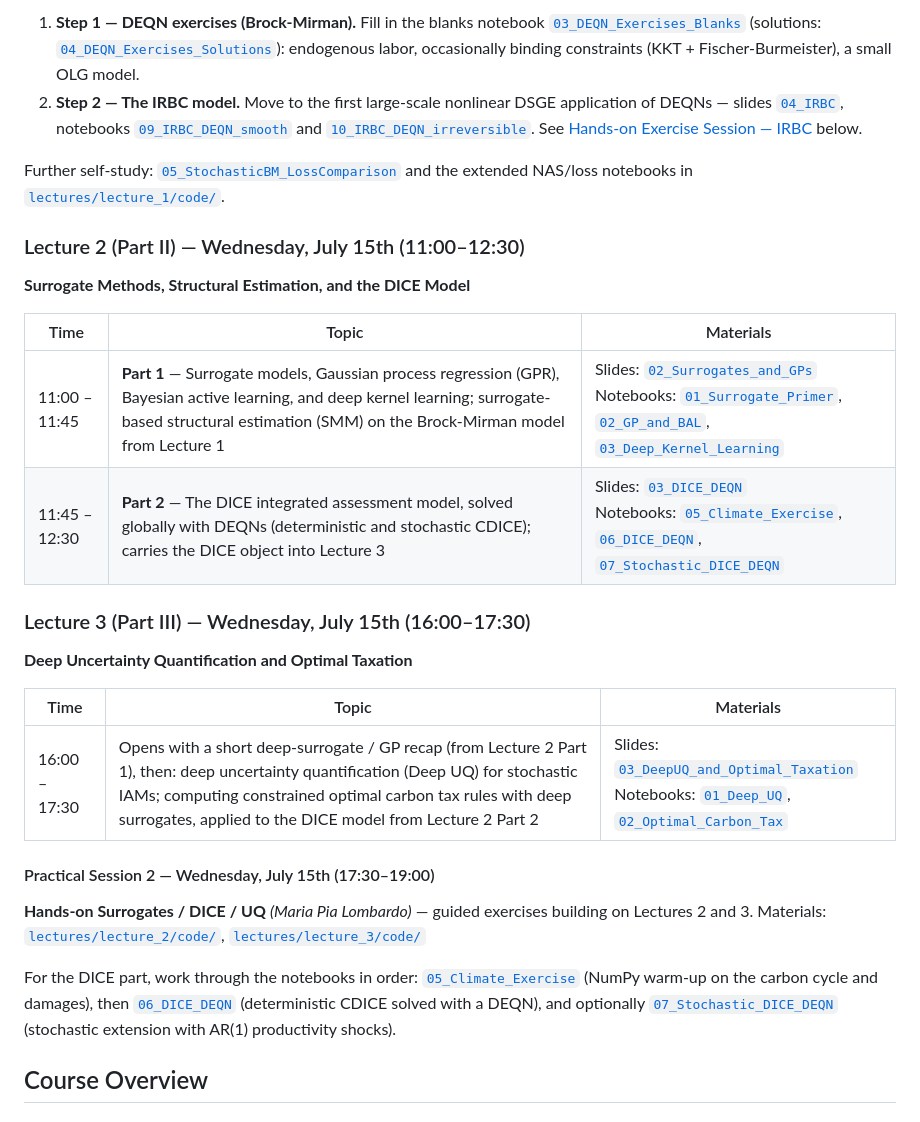
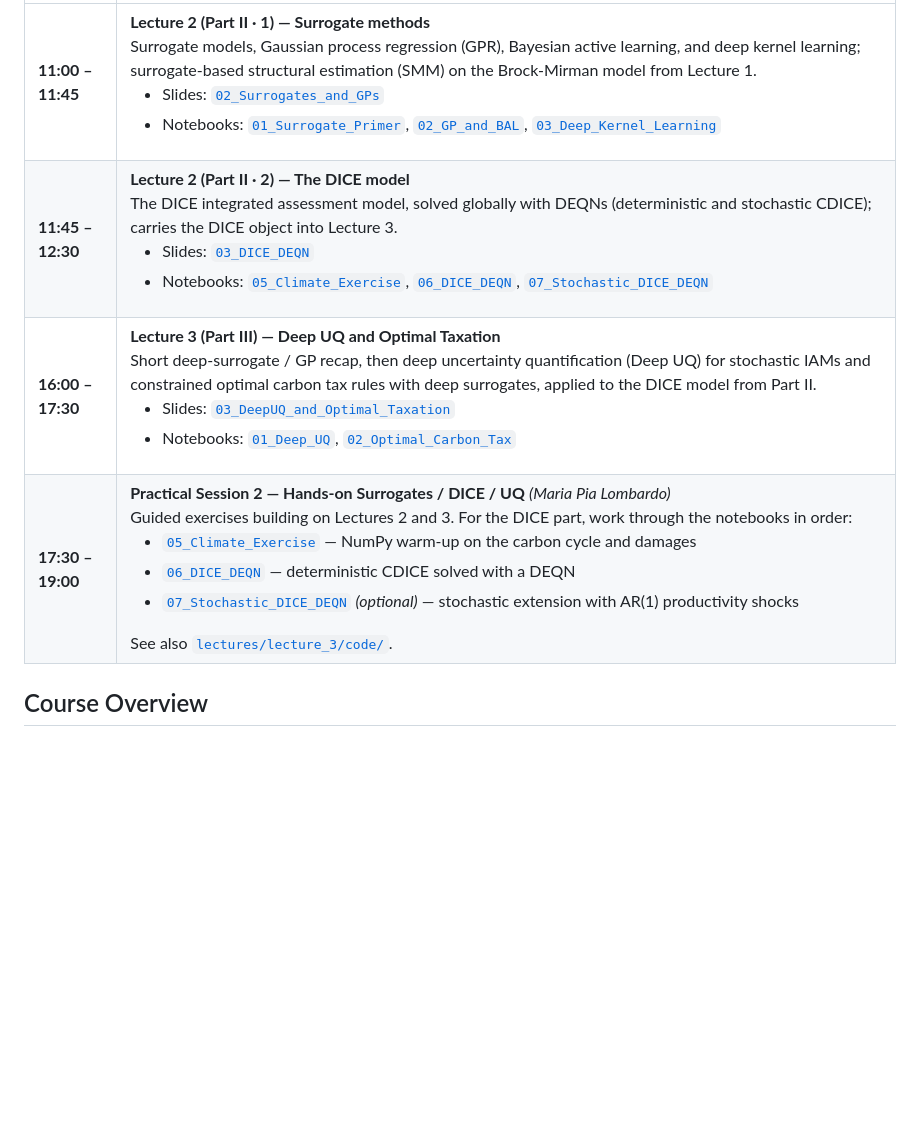
Before and after one commit to sischei/cemracs2026_DEQN, a Markdown page: README.md, the part around one of its changes. Drawn GitHub-style; blank space fills up the shorter version.

Commit message:
README: consolidate timetable into clean per-day tables

```diff
--- a/README.md
+++ b/README.md
@@ -114,27 +96,7 @@ participants who wish to run the notebooks on their own machines.
-1. **Step 1 — DEQN exercises (Brock-Mirman).** Fill in the blanks notebook [`03_DEQN_Exercises_Blanks`](lectures/lecture_1/code/03_DEQN_Exercises_Blanks.ipynb) (solutions: [`04_DEQN_Exercises_Solutions`](lectures/lecture_1/code/04_DEQN_Exercises_Solutions.ipynb)): endogenous labor, occasionally binding constraints (KKT + Fischer-Burmeister), a small OLG model.
-2. **Step 2 — The IRBC model.** Move to the first large-scale nonlinear DSGE application of DEQNs — slides [`04_IRBC`](lectures/lecture_1/slides/04_IRBC.pdf), notebooks [`09_IRBC_DEQN_smooth`](lectures/lecture_1/code/09_IRBC_DEQN_smooth.ipynb) and [`10_IRBC_DEQN_irreversible`](lectures/lecture_1/code/10_IRBC_DEQN_irreversible.ipynb). See [Hands-on Exercise Session — IRBC](#hands-on-exercise-session--irbc-second-step) below.
-
-Further self-study: [`05_StochasticBM_LossComparison`](lectures/lecture_1/code/05_StochasticBM_LossComparison.ipynb) and the extended NAS/loss notebooks in [`lectures/lecture_1/code/`](lectures/lecture_1/code/).
-
-### Lecture 2 (Part II) — Wednesday, July 15th (11:00–12:30)
-**Surrogate Methods, Structural Estimation, and the DICE Model**
-
-| Time | Topic | Materials |
-|------|-------|-----------|
-| 11:00 – 11:45 | **Part 1** — Surrogate models, Gaussian process regression (GPR), Bayesian active learning, and deep kernel learning; surrogate-based structural estimation (SMM) on the Brock-Mirman model from Lecture 1 | Slides: [`02_Surrogates_and_GPs`](lectures/lecture_2/slides/02_Surrogates_and_GPs.pdf)<br>Notebooks: [`01_Surrogate_Primer`](lectures/lecture_2/code/01_Surrogate_Primer.ipynb), [`02_GP_and_BAL`](lectures/lecture_2/code/02_GP_and_BAL.ipynb), [`03_Deep_Kernel_Learning`](lectures/lecture_2/code/03_Deep_Kernel_Learning.ipynb) |
-| 11:45 – 12:30 | **Part 2** — The DICE integrated assessment model, solved globally with DEQNs (deterministic and stochastic CDICE); carries the DICE object into Lecture 3 | Slides: [`03_DICE_DEQN`](lectures/lecture_2/slides/03_DICE_DEQN.pdf)<br>Notebooks: [`05_Climate_Exercise`](lectures/lecture_2/code/05_Climate_Exercise.ipynb), [`06_DICE_DEQN`](lectures/lecture_2/code/06_DICE_DEQN.ipynb), [`07_Stochastic_DICE_DEQN`](lectures/lecture_2/code/07_Stochastic_DICE_DEQN.ipynb) |
-
-### Lecture 3 (Part III) — Wednesday, July 15th (16:00–17:30)
-**Deep Uncertainty Quantification and Optimal Taxation**
-
-| Time | Topic | Materials |
-|------|-------|-----------|
-| 16:00 – 17:30 | Opens with a short deep-surrogate / GP recap (from Lecture 2 Part 1), then: deep uncertainty quantification (Deep UQ) for stochastic IAMs; computing constrained optimal carbon tax rules with deep surrogates, applied to the DICE model from Lecture 2 Part 2 | Slides: [`03_DeepUQ_and_Optimal_Taxation`](lectures/lecture_3/slides/03_DeepUQ_and_Optimal_Taxation.pdf)<br>Notebooks: [`01_Deep_UQ`](lectures/lecture_3/code/01_Deep_UQ.ipynb), [`02_Optimal_Carbon_Tax`](lectures/lecture_3/code/02_Optimal_Carbon_Tax.ipynb) |
-
-#### Practical Session 2 — Wednesday, July 15th (17:30–19:00)
-**Hands-on Surrogates / DICE / UQ** *(Maria Pia Lombardo)* — guided exercises building on Lectures 2 and 3. Materials: [`lectures/lecture_2/code/`](lectures/lecture_2/code/), [`lectures/lecture_3/code/`](lectures/lecture_3/code/)
-
-For the DICE part, work through the notebooks in order: [`05_Climate_Exercise`](lectures/lecture_2/code/05_Climate_Exercise.ipynb) (NumPy warm-up on the carbon cycle and damages), then [`06_DICE_DEQN`](lectures/lecture_2/code/06_DICE_DEQN.ipynb) (deterministic CDICE solved with a DEQN), and optionally [`07_Stochastic_DICE_DEQN`](lectures/lecture_2/code/07_Stochastic_DICE_DEQN.ipynb) (stochastic extension with AR(1) productivity shocks).
+| **11:00 – 11:45** | **Lecture 2 (Part II · 1) — Surrogate methods**<br>Surrogate models, Gaussian process regression (GPR), Bayesian active learning, and deep kernel learning; surrogate-based structural estimation (SMM) on the Brock-Mirman model from Lecture 1.<ul><li>Slides: [`02_Surrogates_and_GPs`](lectures/lecture_2/slides/02_Surrogates_and_GPs.pdf)</li><li>Notebooks: [`01_Surrogate_Primer`](lectures/lecture_2/code/01_Surrogate_Primer.ipynb), [`02_GP_and_BAL`](lectures/lecture_2/code/02_GP_and_BAL.ipynb), [`03_Deep_Kernel_Learning`](lectures/lecture_2/code/03_Deep_Kernel_Learning.ipynb)</li></ul> |
+| **11:45 – 12:30** | **Lecture 2 (Part II · 2) — The DICE model**<br>The DICE integrated assessment model, solved globally with DEQNs (deterministic and stochastic CDICE); carries the DICE object into Lecture 3.<ul><li>Slides: [`03_DICE_DEQN`](lectures/lecture_2/slides/03_DICE_DEQN.pdf)</li><li>Notebooks: [`05_Climate_Exercise`](lectures/lecture_2/code/05_Climate_Exercise.ipynb), [`06_DICE_DEQN`](lectures/lecture_2/code/06_DICE_DEQN.ipynb), [`07_Stochastic_DICE_DEQN`](lectures/lecture_2/code/07_Stochastic_DICE_DEQN.ipynb)</li></ul> |
+| **16:00 – 17:30** | **Lecture 3 (Part III) — Deep UQ and Optimal Taxation**<br>Short deep-surrogate / GP recap, then deep uncertainty quantification (Deep UQ) for stochastic IAMs and constrained optimal carbon tax rules with deep surrogates, applied to the DICE model from Part II.<ul><li>Slides: [`03_DeepUQ_and_Optimal_Taxation`](lectures/lecture_3/slides/03_DeepUQ_and_Optimal_Taxation.pdf)</li><li>Notebooks: [`01_Deep_UQ`](lectures/lecture_3/code/01_Deep_UQ.ipynb), [`02_Optimal_Carbon_Tax`](lectures/lecture_3/code/02_Optimal_Carbon_Tax.ipynb)</li></ul> |
+| **17:30 – 19:00** | **Practical Session 2 — Hands-on Surrogates / DICE / UQ** *(Maria Pia Lombardo)*<br>Guided exercises building on Lectures 2 and 3. For the DICE part, work through the notebooks in order:<ul><li>[`05_Climate_Exercise`](lectures/lecture_2/code/05_Climate_Exercise.ipynb) — NumPy warm-up on the carbon cycle and damages</li><li>[`06_DICE_DEQN`](lectures/lecture_2/code/06_DICE_DEQN.ipynb) — deterministic CDICE solved with a DEQN</li><li>[`07_Stochastic_DICE_DEQN`](lectures/lecture_2/code/07_Stochastic_DICE_DEQN.ipynb) *(optional)* — stochastic extension with AR(1) productivity shocks</li></ul>See also [`lectures/lecture_3/code/`](lectures/lecture_3/code/). |
 
 ## Course Overview
 
```
Also changed, not shown: other parts of README.md (+4 -22 lines).
